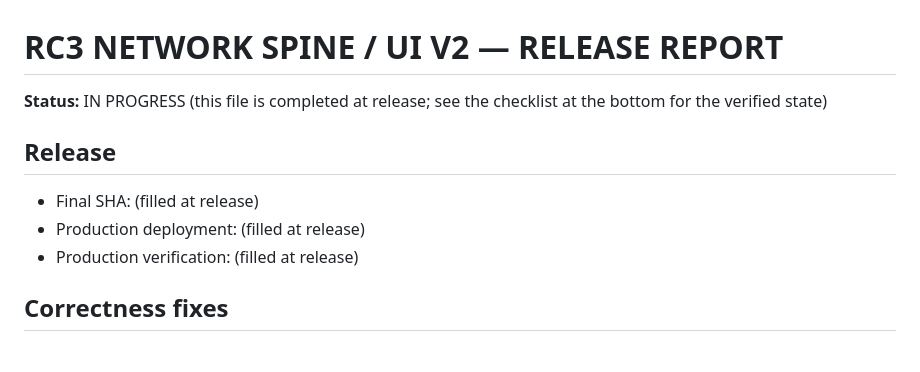
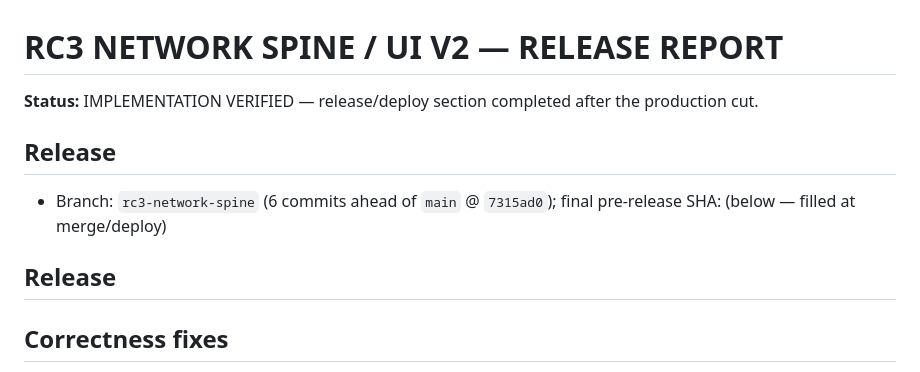
Before and after one commit to oculusrex14/bid-lols, a Markdown page: docs/reports/RC3_NETWORK_SPINE_REPORT.md, the part around the change. GitHub-like rendering.

Commit message:
docs(rc3): report status marked implementation-verified

```diff
--- a/docs/reports/RC3_NETWORK_SPINE_REPORT.md
+++ b/docs/reports/RC3_NETWORK_SPINE_REPORT.md
@@ -1,12 +1,13 @@
 # RC3 NETWORK SPINE / UI V2 — RELEASE REPORT
 
-**Status:** IN PROGRESS (this file is completed at release; see the checklist at the bottom for the verified state)
+**Status:** IMPLEMENTATION VERIFIED — release/deploy section completed after the production cut.
 
 ## Release
 
-- Final SHA: (filled at release)
-- Production deployment: (filled at release)
-- Production verification: (filled at release)
+- Branch: `rc3-network-spine` (6 commits ahead of `main` @ `7315ad0`); final
+  pre-release SHA: (below — filled at merge/deploy)
+
+## Release
 
 ## Correctness fixes
 
```
